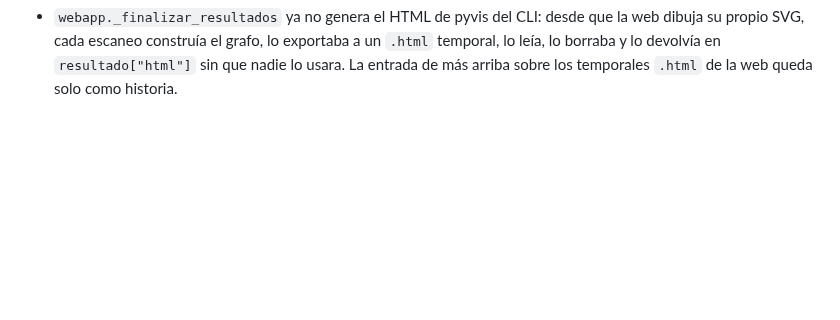
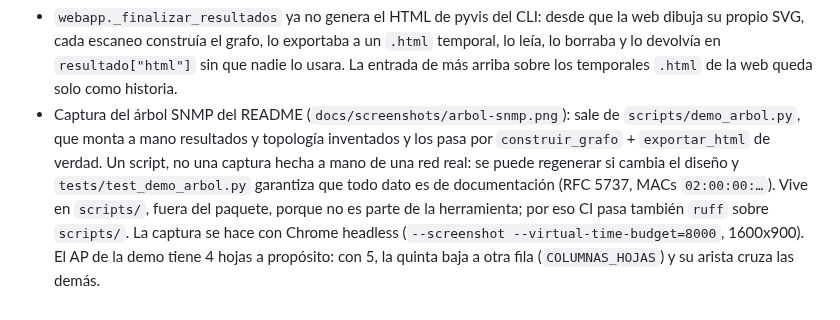
Before and after one commit to danielsm107/network-topology-scanner, a Markdown page: docs/decisiones.md, the part around the change. Drawn GitHub-style; blank space fills up the shorter version.

```diff
--- a/docs/decisiones.md
+++ b/docs/decisiones.md
@@ -379,3 +379,14 @@ contexto completo.
   lo exportaba a un `.html` temporal, lo leía, lo borraba y lo devolvía en
   `resultado["html"]` sin que nadie lo usara. La entrada de más arriba
   sobre los temporales `.html` de la web queda solo como historia.
+- Captura del árbol SNMP del README (`docs/screenshots/arbol-snmp.png`):
+  sale de `scripts/demo_arbol.py`, que monta a mano resultados y topología
+  inventados y los pasa por `construir_grafo` + `exportar_html` de verdad.
+  Un script, no una captura hecha a mano de una red real: se puede
+  regenerar si cambia el diseño y `tests/test_demo_arbol.py` garantiza que
+  todo dato es de documentación (RFC 5737, MACs `02:00:00:…`). Vive en
+  `scripts/`, fuera del paquete, porque no es parte de la herramienta;
+  por eso CI pasa también `ruff` sobre `scripts/`. La captura se hace con
+  Chrome headless (`--screenshot --virtual-time-budget=8000`, 1600x900).
+  El AP de la demo tiene 4 hojas a propósito: con 5, la quinta baja a otra
+  fila (`COLUMNAS_HOJAS`) y su arista cruza las demás.
```
Also changed, not shown: CLAUDE.md (+4 -4 lines), README.md (+5 -0 lines), docs/screenshots/arbol-snmp.png (added), 3 other files.
